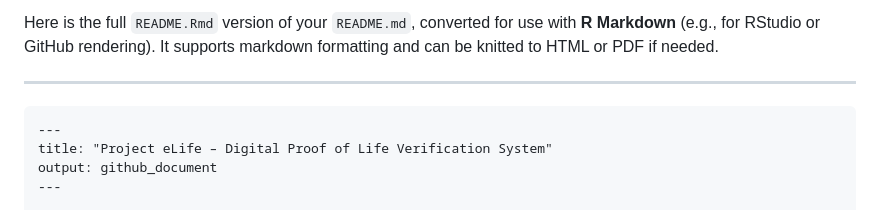
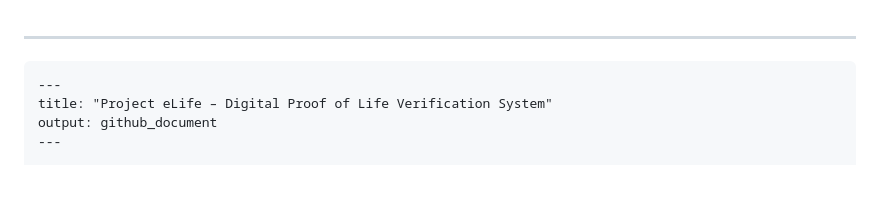
Before and after one commit to Jlndre/Capstone-eLife, a Markdown page: README.md, the part around the change. Rendered like a GitHub page; blank space fills up the shorter version.

```diff
--- a/README.md
+++ b/README.md
@@ -1,4 +1,3 @@
-Here is the full `README.Rmd` version of your `README.md`, converted for use with **R Markdown** (e.g., for RStudio or GitHub rendering). It supports markdown formatting and can be knitted to HTML or PDF if needed.
 
 ---
 
```
